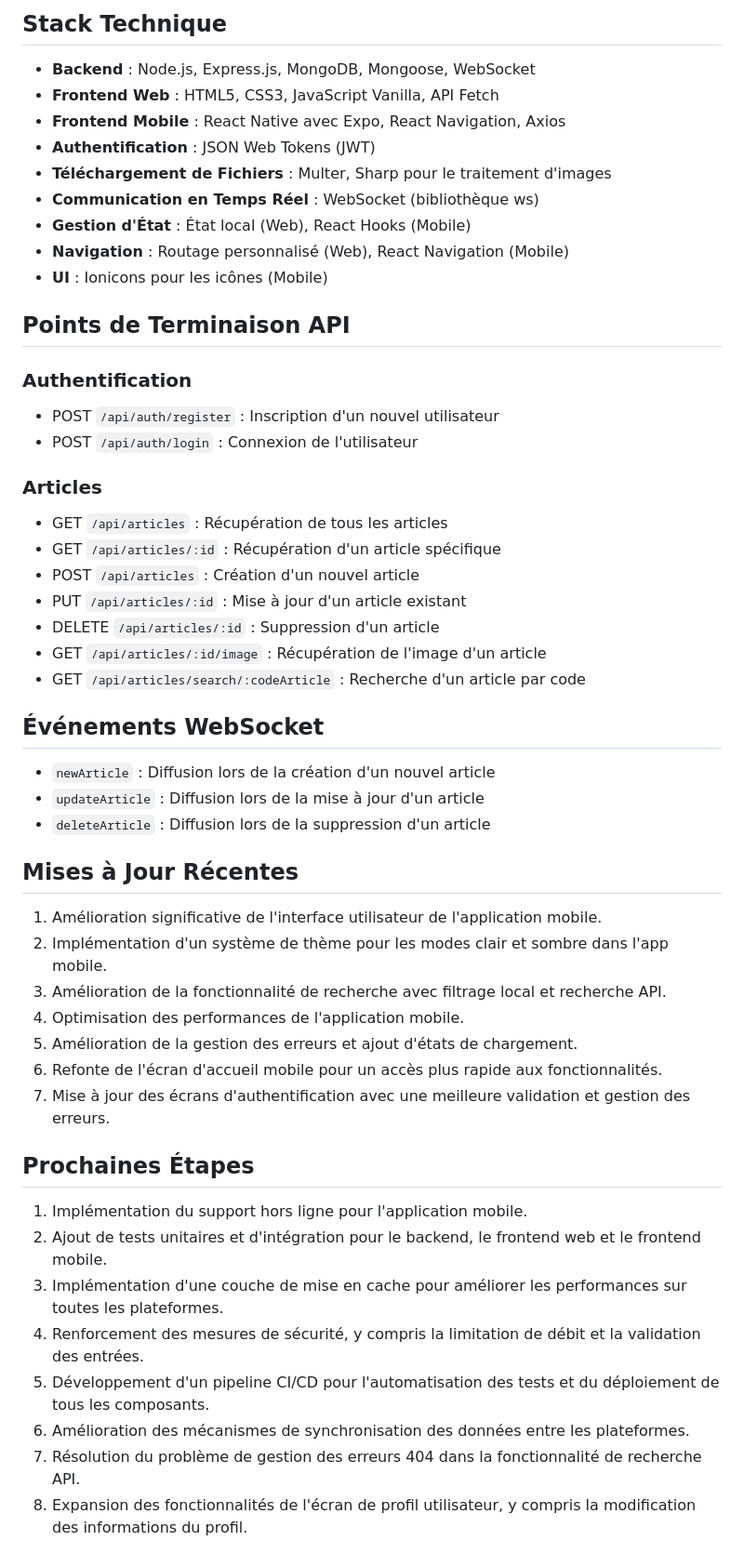
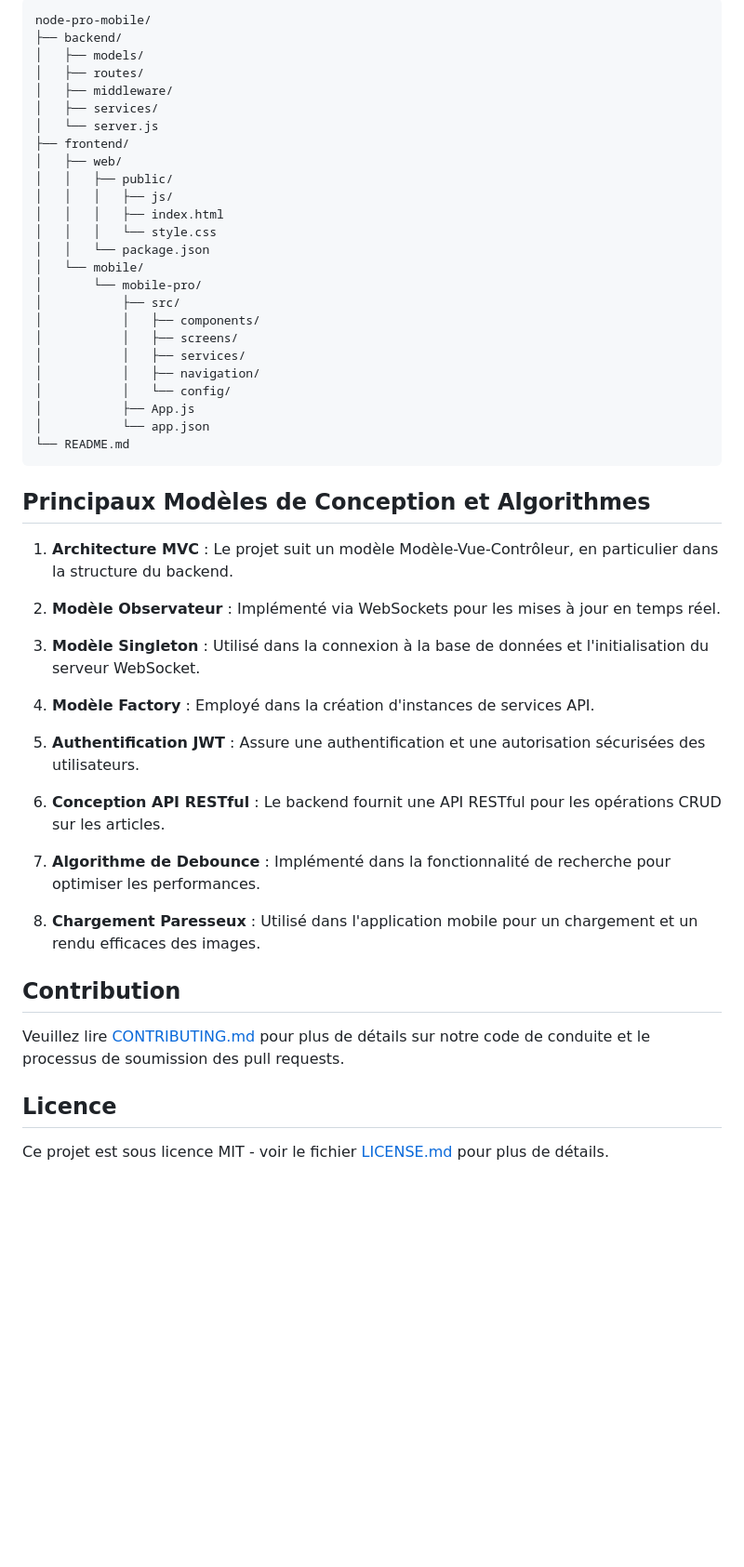
Before and after one commit to Amirofcodes/node-pro-mobile, a Markdown page: readme.md, the part around the change printed below. Shown: that part at 93% size. GitHub-like rendering; blank space fills up the shorter version.

````diff
--- a/readme.md
+++ b/readme.md
@@ -119,56 +148,54 @@ NODE-PRO est une application complète pour la gestion d'articles et d'inventair
 
-## Stack Technique
+```
+node-pro-mobile/
+├── backend/
+│   ├── models/
+│   ├── routes/
+│   ├── middleware/
+│   ├── services/
+│   └── server.js
+├── frontend/
+│   ├── web/
+│   │   ├── public/
+│   │   │   ├── js/
+│   │   │   ├── index.html
+│   │   │   └── style.css
+│   │   └── package.json
+│   └── mobile/
+│       └── mobile-pro/
+│           ├── src/
+│           │   ├── components/
+│           │   ├── screens/
+│           │   ├── services/
+│           │   ├── navigation/
+│           │   └── config/
+│           ├── App.js
+│           └── app.json
+└── README.md
+```
 
-- **Backend** : Node.js, Express.js, MongoDB, Mongoose, WebSocket
-- **Frontend Web** : HTML5, CSS3, JavaScript Vanilla, API Fetch
-- **Frontend Mobile** : React Native avec Expo, React Navigation, Axios
-- **Authentification** : JSON Web Tokens (JWT)
-- **Téléchargement de Fichiers** : Multer, Sharp pour le traitement d'images
-- **Communication en Temps Réel** : WebSocket (bibliothèque ws)
-- **Gestion d'État** : État local (Web), React Hooks (Mobile)
-- **Navigation** : Routage personnalisé (Web), React Navigation (Mobile)
-- **UI** : Ionicons pour les icônes (Mobile)
+## Principaux Modèles de Conception et Algorithmes
 
-## Points de Terminaison API
+1. **Architecture MVC** : Le projet suit un modèle Modèle-Vue-Contrôleur, en particulier dans la structure du backend.
 
-### Authentification
+2. **Modèle Observateur** : Implémenté via WebSockets pour les mises à jour en temps réel.
 
-- POST `/api/auth/register` : Inscription d'un nouvel utilisateur
-- POST `/api/auth/login` : Connexion de l'utilisateur
+3. **Modèle Singleton** : Utilisé dans la connexion à la base de données et l'initialisation du serveur WebSocket.
 
-### Articles
+4. **Modèle Factory** : Employé dans la création d'instances de services API.
 
-- GET `/api/articles` : Récupération de tous les articles
-- GET `/api/articles/:id` : Récupération d'un article spécifique
-- POST `/api/articles` : Création d'un nouvel article
-- PUT `/api/articles/:id` : Mise à jour d'un article existant
-- DELETE `/api/articles/:id` : Suppression d'un article
-- GET `/api/articles/:id/image` : Récupération de l'image d'un article
-- GET `/api/articles/search/:codeArticle` : Recherche d'un article par code
+5. **Authentification JWT** : Assure une authentification et une autorisation sécurisées des utilisateurs.
 
-## Événements WebSocket
+6. **Conception API RESTful** : Le backend fournit une API RESTful pour les opérations CRUD sur les articles.
 
-- `newArticle` : Diffusion lors de la création d'un nouvel article
-- `updateArticle` : Diffusion lors de la mise à jour d'un article
-- `deleteArticle` : Diffusion lors de la suppression d'un article
+7. **Algorithme de Debounce** : Implémenté dans la fonctionnalité de recherche pour optimiser les performances.
 
-## Mises à Jour Récentes
+8. **Chargement Paresseux** : Utilisé dans l'application mobile pour un chargement et un rendu efficaces des images.
 
-1. Amélioration significative de l'interface utilisateur de l'application mobile.
-2. Implémentation d'un système de thème pour les modes clair et sombre dans l'app mobile.
-3. Amélioration de la fonctionnalité de recherche avec filtrage local et recherche API.
-4. Optimisation des performances de l'application mobile.
-5. Amélioration de la gestion des erreurs et ajout d'états de chargement.
-6. Refonte de l'écran d'accueil mobile pour un accès plus rapide aux fonctionnalités.
-7. Mise à jour des écrans d'authentification avec une meilleure validation et gestion des erreurs.
+## Contribution
 
-## Prochaines Étapes
+Veuillez lire [CONTRIBUTING.md](CONTRIBUTING.md) pour plus de détails sur notre code de conduite et le processus de soumission des pull requests.
 
-1. Implémentation du support hors ligne pour l'application mobile.
-2. Ajout de tests unitaires et d'intégration pour le backend, le frontend web et le frontend mobile.
-3. Implémentation d'une couche de mise en cache pour améliorer les performances sur toutes les plateformes.
-4. Renforcement des mesures de sécurité, y compris la limitation de débit et la validation des entrées.
-5. Développement d'un pipeline CI/CD pour l'automatisation des tests et du déploiement de tous les composants.
-6. Amélioration des mécanismes de synchronisation des données entre les plateformes.
-7. Résolution du problème de gestion des erreurs 404 dans la fonctionnalité de recherche API.
-8. Expansion des fonctionnalités de l'écran de profil utilisateur, y compris la modification des informations du profil.
+## Licence
+
+Ce projet est sous licence MIT - voir le fichier [LICENSE.md](LICENSE.md) pour plus de détails.
````
Also changed, not shown: other parts of readme.md (+102 -73 lines), Docs/node-pro-mobile-detailed-documentation.md (added, +238 -0 lines), Docs/node-pro-mobile-readme-en.md (added, +186 -0 lines).
